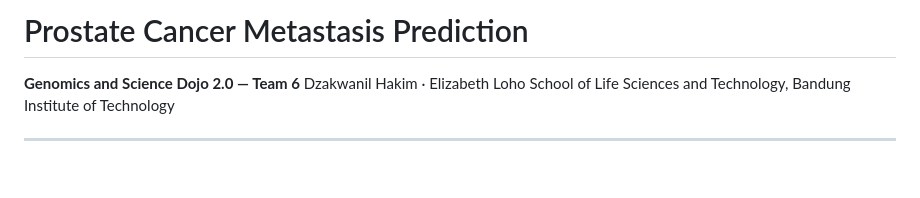
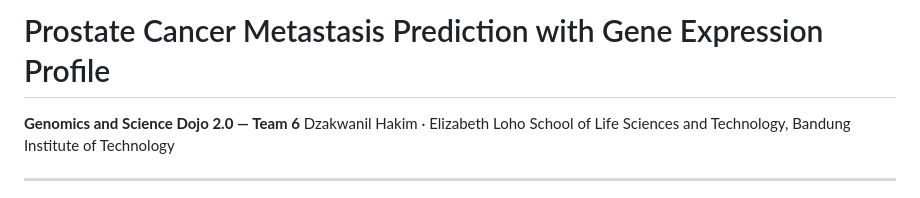
Before and after one commit to dzakwanilhakim/prostate-metastasis-ml-rna, a Markdown page: README.md, the part around the change. GitHub-like rendering; blank space fills up the shorter version.

```diff
--- a/README.md
+++ b/README.md
@@ -1,4 +1,4 @@
-# Prostate Cancer Metastasis Prediction
+# Prostate Cancer Metastasis Prediction with Gene Expression Profile
 
 **Genomics and Science Dojo 2.0 — Team 6**
 Dzakwanil Hakim · Elizabeth Loho
```
